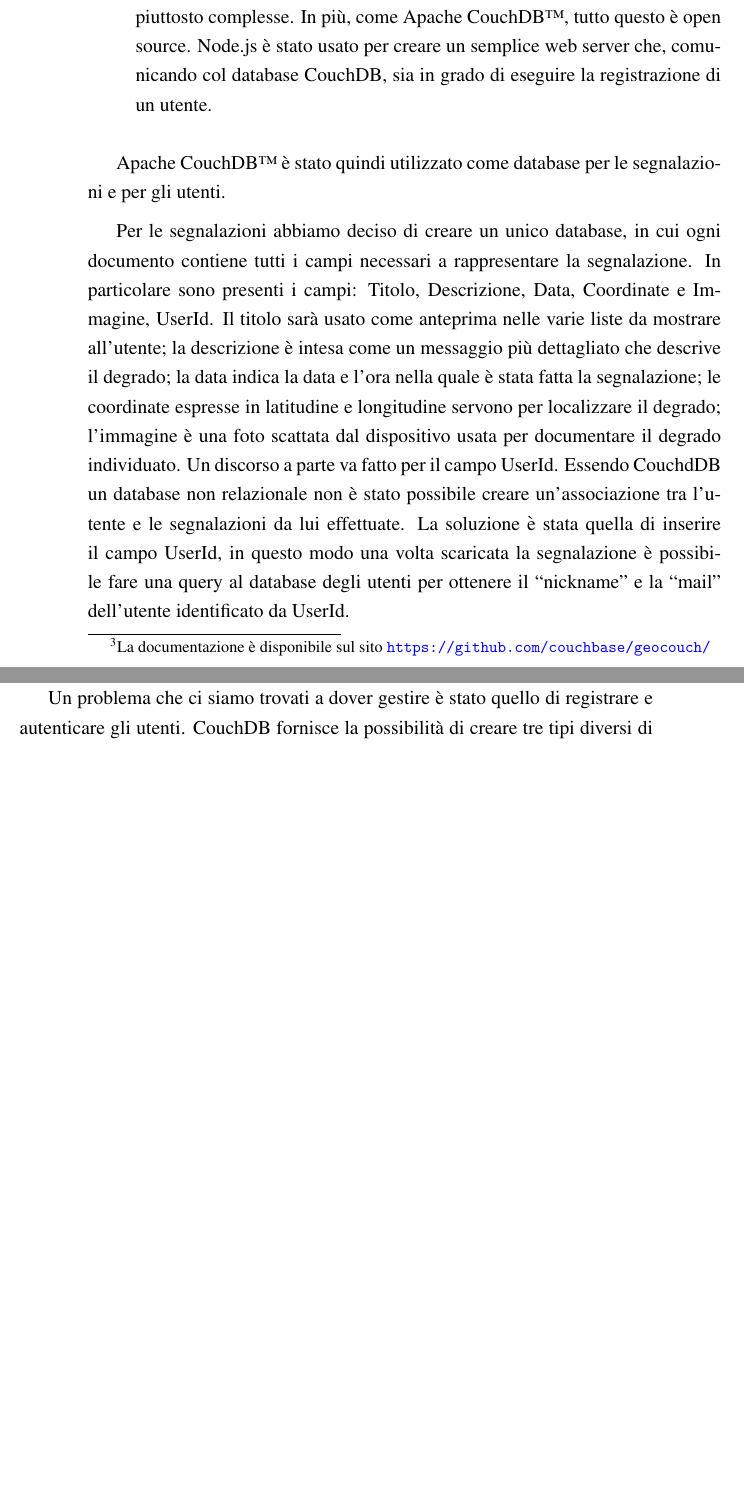
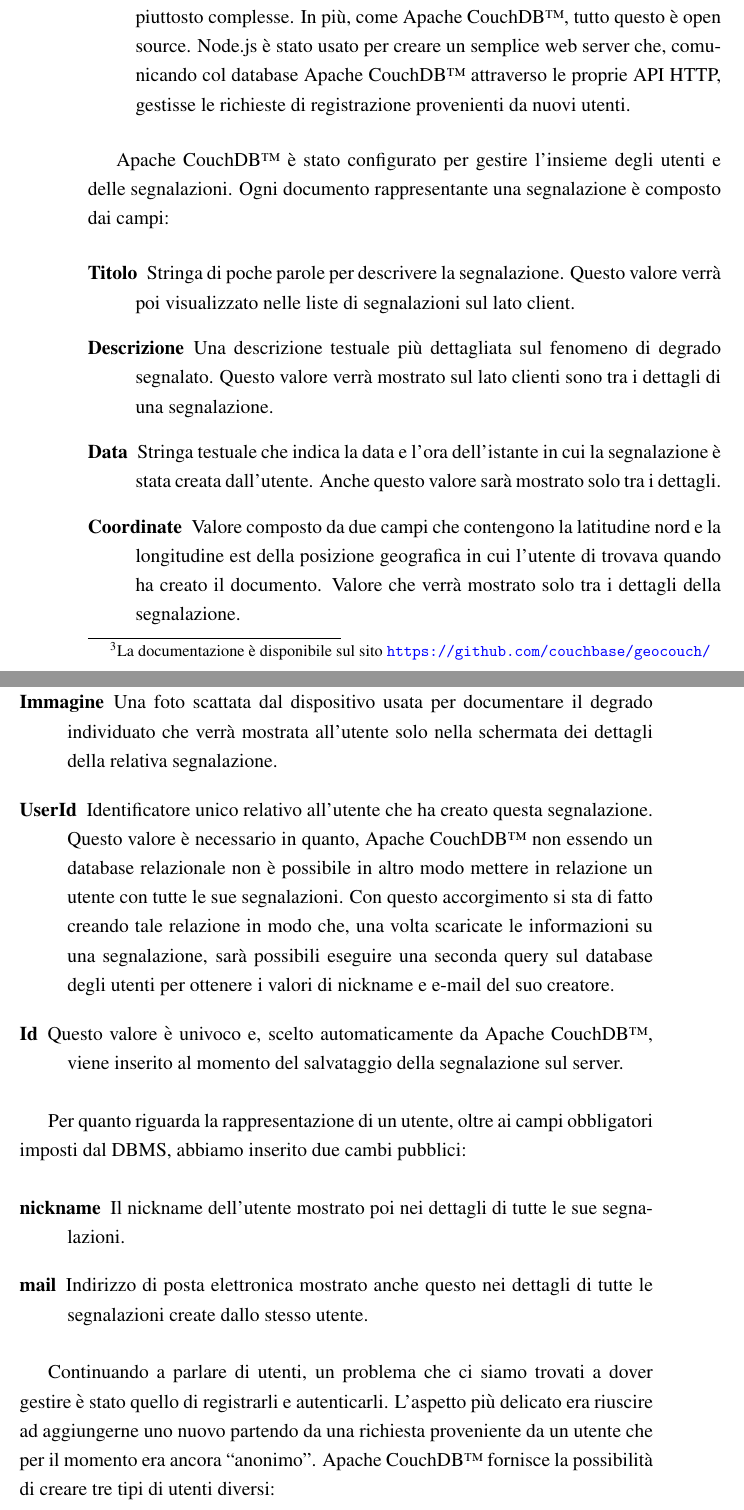
Before and after one commit to mircobe87/tesi-crossplatform, a LaTeX book (tex/tesi.tex, which reads tex/Applicazione.tex): two parts of pages 52 and 53 of 61, joined at a grey line, cut so that both start at the same text, the shorter picture padded with empty space. Compiled offline with pdfLaTeX.

Commit message:
rivisto lato server fino ai 'tipi di utenti'

```diff
--- a/tex/Applicazione.tex
+++ b/tex/Applicazione.tex
@@ -110,35 +110,61 @@
 				nel fatto che è supportata da una enorme quantità di moduli
 				che permettono di realizzare con poco codice applicazioni piuttosto
 				complesse. In più, come Apache CouchDB\texttrademark{}, tutto
-				questo è open source.
-				Node.js è stato usato per creare un semplice web server
-				che, comunicando col database CouchDB, sia in grado di eseguire la
-				registrazione di un utente.
+				questo è open source. Node.js è stato usato per creare un
+				semplice web server che, comunicando col database Apache CouchDB\texttrademark{}
+				attraverso le proprie API HTTP, gestisse le richieste di
+				registrazione provenienti da nuovi utenti.
 		\end{description}
 
-		Apache CouchDB\texttrademark{} è stato quindi utilizzato come database
-		per le segnalazioni e per gli utenti.
+		Apache CouchDB\texttrademark{} è stato configurato per gestire l'insieme
+		degli utenti e delle segnalazioni. Ogni documento rappresentante una
+		segnalazione è composto dai campi:
+		\begin{description}
+			\item[Titolo] Stringa di poche parole per descrivere la segnalazione.
+				Questo valore verrà poi visualizzato nelle liste di segnalazioni
+				sul lato client.
+			\item[Descrizione] Una descrizione testuale più dettagliata sul
+				fenomeno di degrado segnalato. Questo valore verrà mostrato sul
+				lato clienti sono tra i dettagli di una segnalazione.
+			\item[Data] Stringa testuale che indica la data e l'ora dell'istante
+				in cui la segnalazione è stata creata dall'utente. Anche questo
+				valore sarà mostrato solo tra i dettagli.
+			\item[Coordinate] Valore composto da due campi che contengono la
+				latitudine nord e la longitudine est della posizione geografica
+				in cui l'utente di trovava quando ha creato il documento. Valore
+				che verrà mostrato solo tra i dettagli della segnalazione.
+			\item[Immagine] Una foto scattata dal dispositivo usata	per
+				documentare il degrado individuato che verrà mostrata all'utente
+				solo nella schermata dei dettagli della relativa segnalazione.
+			\item[UserId] Identificatore unico relativo all'utente che ha creato
+				questa segnalazione. Questo valore è necessario in quanto,
+				Apache CouchDB\texttrademark{} non essendo un database relazionale
+				non è possibile in altro modo mettere in relazione un utente con
+				tutte le sue segnalazioni. Con questo accorgimento si sta di fatto
+				creando tale relazione in modo che, una volta scaricate le
+				informazioni su una segnalazione, sarà possibili eseguire una
+				seconda query sul database degli utenti per ottenere i valori
+				di nickname e e-mail del suo creatore.
+			\item[Id] Questo valore è univoco e, scelto automaticamente da
+				Apache CouchDB\texttrademark{}, viene inserito al momento del
+				salvataggio della segnalazione sul server.
+		\end{description}
 
-		Per le segnalazioni abbiamo deciso di creare un unico database, in cui
-		ogni documento contiene tutti i campi necessari a rappresentare la segnalazione.
-		In particolare sono presenti i campi: Titolo, Descrizione, Data, Coordinate e
-		Immagine, UserId.
-		Il titolo sarà usato come anteprima nelle varie liste da mostrare all'utente;
-		la descrizione è intesa come un messaggio più dettagliato che descrive il
-		degrado; la data indica la data e l'ora nella quale è stata fatta la
-		segnalazione; le coordinate espresse in latitudine e longitudine servono
-		per localizzare il degrado; l'immagine è una foto scattata dal dispositivo usata
-		per documentare il degrado individuato.
-		Un discorso a parte va fatto per il campo UserId. Essendo CouchdDB un
-		database non relazionale non è stato possibile creare un'associazione
-		tra l'utente e le segnalazioni da lui effettuate. La soluzione è stata
-		quella di inserire il campo UserId, in questo modo una volta scaricata
-		la segnalazione è possibile fare una query al database degli utenti per
-		ottenere il ``nickname" e la ``mail" dell'utente identificato da UserId.
+		Per quanto riguarda la rappresentazione di un utente, oltre ai campi
+		obbligatori imposti dal DBMS, abbiamo inserito due cambi pubblici:
+		\begin{description}
+			\item[nickname] Il nickname dell'utente mostrato poi nei dettagli
+				di tutte le sue segnalazioni.
+			\item[mail] Indirizzo di posta elettronica mostrato anche questo
+				nei dettagli di tutte le segnalazioni create dallo stesso utente.
+		\end{description}
 
-		Un problema che ci siamo trovati a dover gestire è stato quello di
-		registrare e autenticare gli utenti. CouchDB fornisce la
-		possibilità di creare tre tipi diversi di utente:
+		Continuando a parlare di utenti, un problema che ci siamo trovati a
+		dover gestire è stato quello di	registrarli e autenticarli. L'aspetto
+		più delicato era riuscire ad aggiungerne uno nuovo partendo da una
+		richiesta proveniente da un utente che per il momento era ancora ``anonimo''.
+		Apache CouchDB\texttrademark{} fornisce la possibilità di creare tre
+		tipi di utenti diversi:
 		\begin{itemize}
 			\item membri del database
 			\item amministratori del database
```
Also changed, not shown: tex/Applicazione.tex (43 more changed lines).
